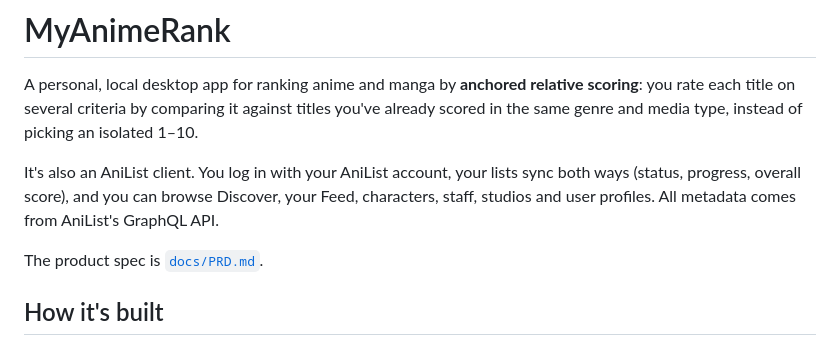
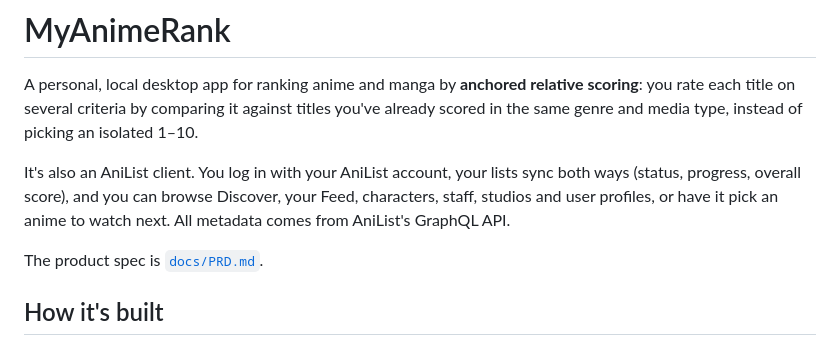
Before and after one commit to ErikGastelum/MyAnimeRank, a Markdown page: README.md, the part around the change. GitHub-like rendering.

```diff
--- a/README.md
+++ b/README.md
@@ -7,8 +7,8 @@ of picking an isolated 1–10.
 
 It's also an AniList client. You log in with your AniList account, your lists
 sync both ways (status, progress, overall score), and you can browse Discover,
-your Feed, characters, staff, studios and user profiles. All metadata comes
-from AniList's GraphQL API.
+your Feed, characters, staff, studios and user profiles, or have it pick an
+anime to watch next. All metadata comes from AniList's GraphQL API.
 
 The product spec is [`docs/PRD.md`](docs/PRD.md).
 
```
Also changed, not shown: .claude/CLAUDE.md (+2 -2 lines), PROJECT_STATUS.md (+16 -5 lines).
